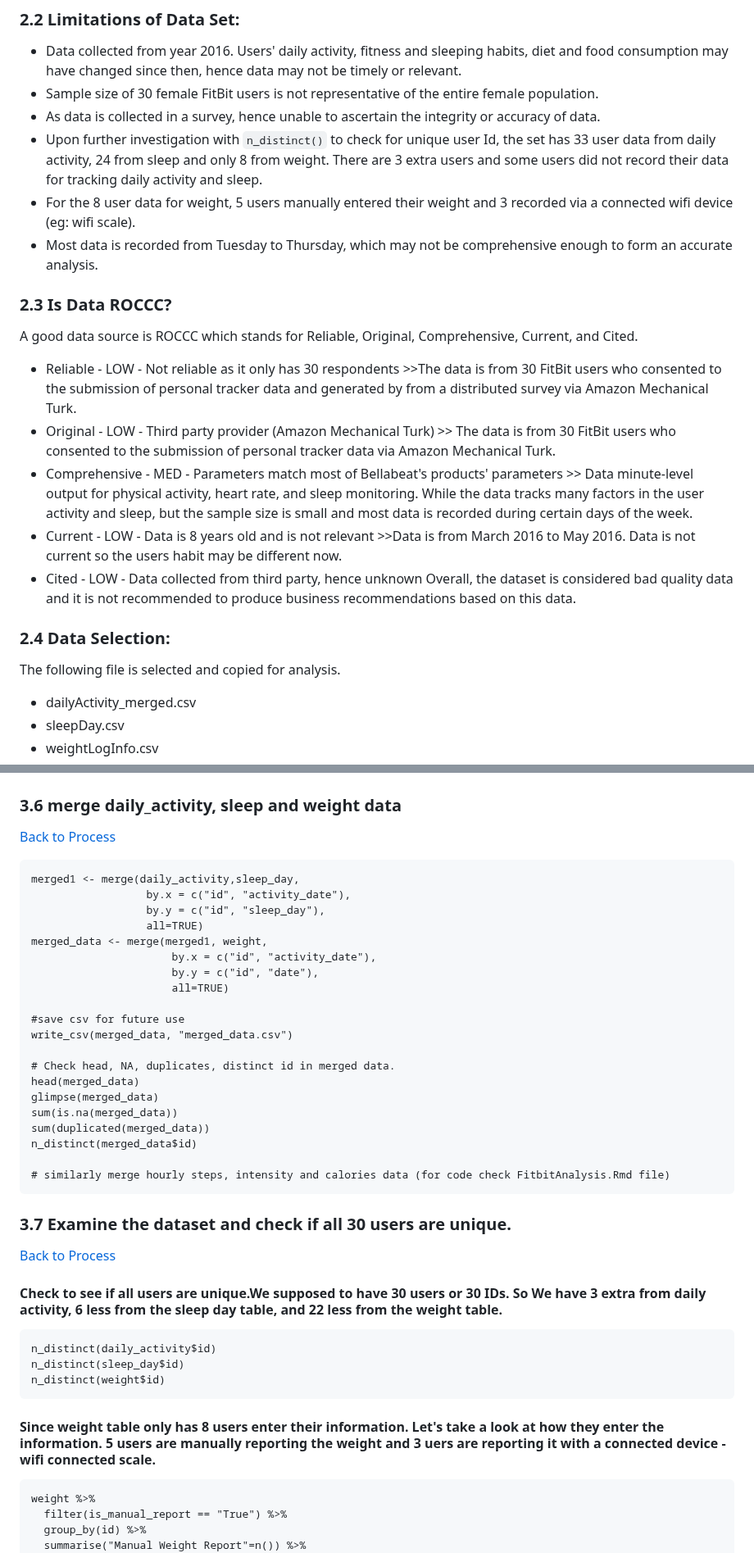
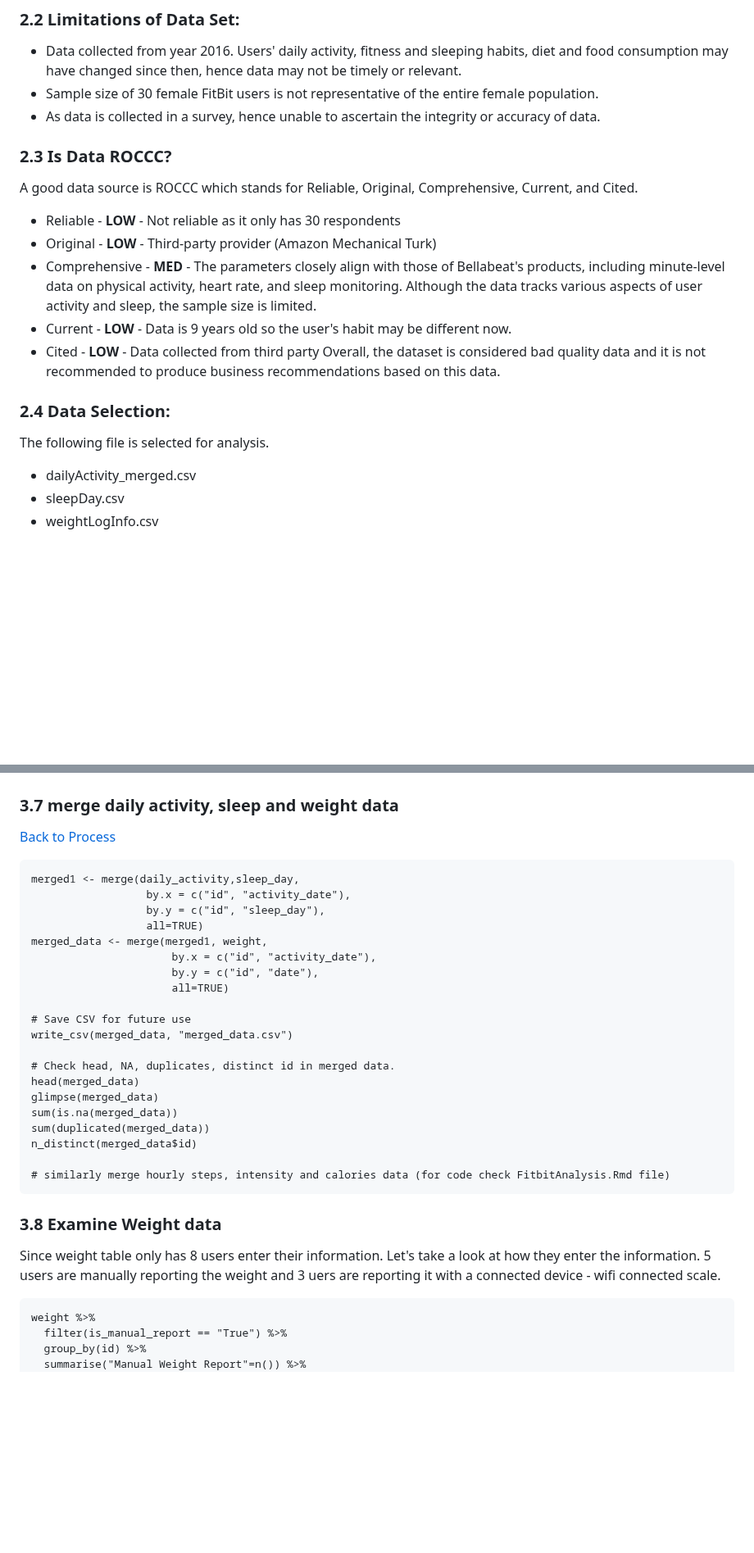
Before and after one commit to bhagyashri49641/Bellabeat_data_analysis, a Markdown page: README.md, 2 parts joined by grey strips. Shown at 82% size. Drawn GitHub-style; blank space fills up the shorter version.

````diff
--- a/README.md
+++ b/README.md
@@ -61,24 +61,20 @@ Data collected includes: information about daily activity, steps, distance, hear
 - Data collected from year 2016. Users' daily activity, fitness and sleeping habits, diet and food consumption may have changed since then, hence data may not be timely or relevant.
 - Sample size of 30 female FitBit users is not representative of the entire female population.
 - As data is collected in a survey, hence unable to ascertain the integrity or accuracy of data.
-- Upon further investigation with ```n_distinct()``` to check for unique user Id, the set has 33 user data from daily activity, 24 from sleep and only 8 from weight. There are 3 extra users and some users did not record their data for tracking daily activity and sleep.
-- For the 8 user data for weight, 5 users manually entered their weight and 3 recorded via a connected wifi device (eg: wifi scale).
-- Most data is recorded from Tuesday to Thursday, which may not be comprehensive enough to form an accurate analysis.
-
 
 ### 2.3 Is Data ROCCC?
 A good data source is ROCCC which stands for Reliable, Original, Comprehensive, Current, and Cited.
 
-- Reliable - LOW - Not reliable as it only has 30 respondents >>The data is from 30 FitBit users who consented to the submission of personal tracker data and generated by from a distributed survey via Amazon Mechanical Turk.
-- Original - LOW - Third party provider (Amazon Mechanical Turk) >> The data is from 30 FitBit users who consented to the submission of personal tracker data via Amazon  Mechanical Turk.
-- Comprehensive - MED - Parameters match most of Bellabeat's products' parameters >> Data minute-level output for physical activity, heart rate, and sleep monitoring. While the data tracks many factors in the user activity and sleep, but the sample size is small and most data is recorded during certain days of the week.
-- Current - LOW - Data is 8 years old and is not relevant >>Data is from March 2016 to May 2016. Data is not current so the users habit may be different now.
-- Cited - LOW - Data collected from third party, hence unknown
+- Reliable - **LOW** - Not reliable as it only has 30 respondents
+- Original - **LOW** - Third-party provider (Amazon Mechanical Turk)
+- Comprehensive - **MED** - The parameters closely align with those of Bellabeat's products, including minute-level data on physical activity, heart rate, and sleep monitoring. Although the data tracks various aspects of user activity and sleep, the sample size is limited.
+- Current - **LOW** - Data is 9 years old so the user's habit may be different now.
+- Cited - **LOW** - Data collected from third party
 Overall, the dataset is considered bad quality data and it is not recommended to produce business recommendations based on this data.
 
 
 ### 2.4 Data Selection:
-The following file is selected and copied for analysis.
+The following file is selected for analysis.
 - dailyActivity_merged.csv
 - sleepDay.csv
 - weightLogInfo.csv
@@ -164,7 +173,7 @@ colnames(hourly_calories)
 ![image](https://github.com/bhagyashri49641/Bellabeat_data_analysis/blob/bfadcfc3db27c7102666708613f5f89dbe6f5159/Plots/updated_col_names.png)
 
 
-### 3.6 merge daily_activity, sleep and weight data
+### 3.7 merge daily activity, sleep and weight data
 [Back to Process](#3-process)
 
 ```{r}
@@ -177,7 +186,7 @@ merged_data <- merge(merged1, weight,
                       by.y = c("id", "date"),
                       all=TRUE)
 
-#save csv for future use
+# Save CSV for future use
 write_csv(merged_data, "merged_data.csv")
 
 # Check head, NA, duplicates, distinct id in merged data.
@@ -189,16 +198,8 @@ n_distinct(merged_data$id)
 
 # similarly merge hourly steps, intensity and calories data (for code check FitbitAnalysis.Rmd file)
 ```
-### 3.7 Examine the dataset and check if all 30 users are unique.
-[Back to Process](#3-process)
-
-#### Check to see if all users are unique.We supposed to have 30 users or 30 IDs. So We have 3 extra from daily activity, 6 less from the sleep day table, and 22 less from the weight table.
-```
-n_distinct(daily_activity$id)
-n_distinct(sleep_day$id)
-n_distinct(weight$id)
-```
-#### Since weight table only has 8 users enter their information. Let's take a look at how they enter the information. 5 users are manually reporting the weight and 3 uers are reporting it with a connected device - wifi connected scale.
+### 3.8 Examine Weight data
+Since weight table only has 8 users enter their information. Let's take a look at how they enter the information. 5 users are manually reporting the weight and 3 uers are reporting it with a connected device - wifi connected scale.
 ```
 weight %>%
   filter(is_manual_report == "True") %>%
````
Also changed, not shown: other parts of README.md (+40 -24 lines).
